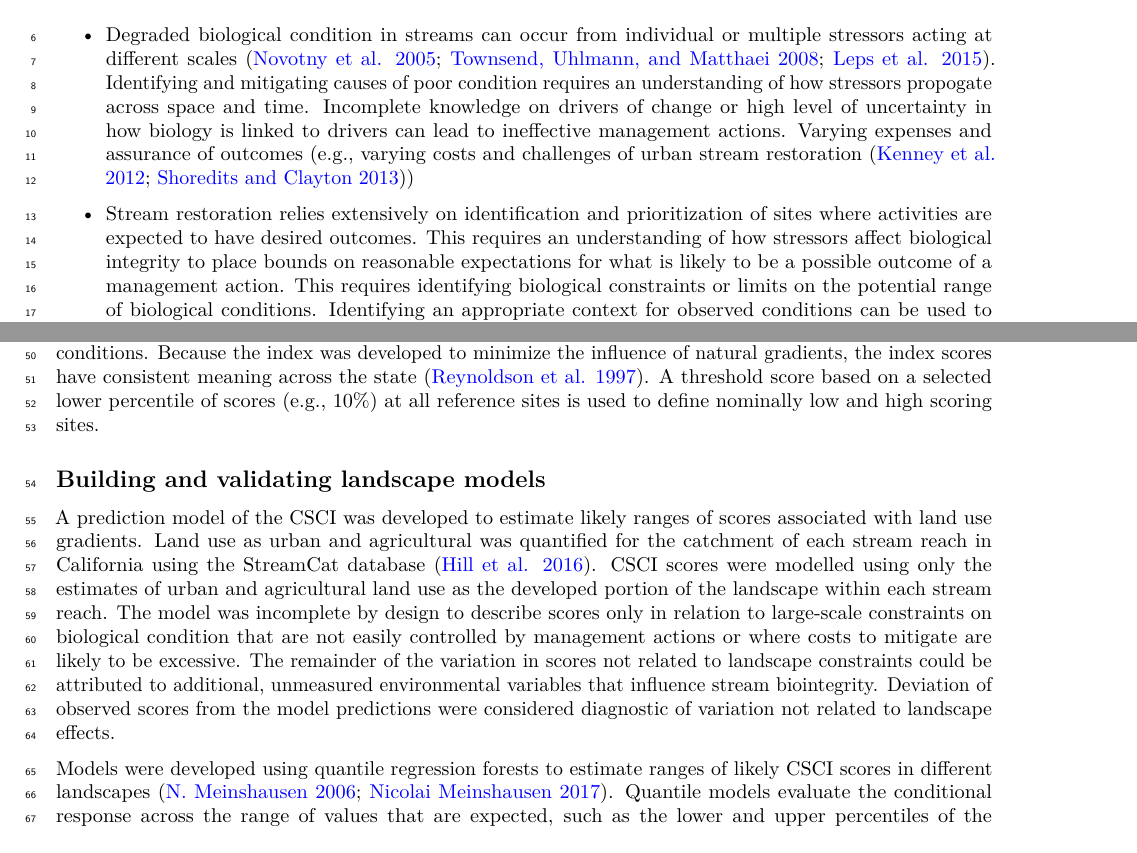
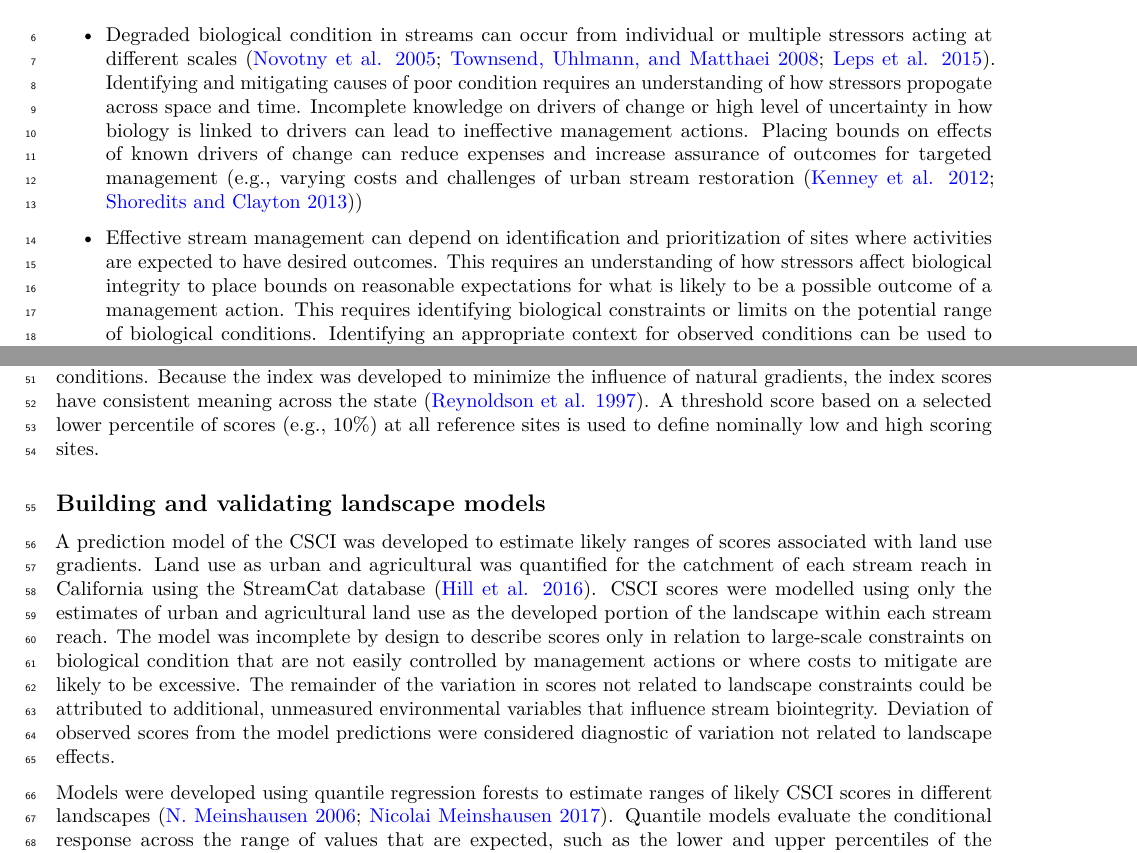
Before and after one commit to SCCWRP/landscape_mod, an R Markdown document (manuscript/manu_draft.Rmd): two parts of pages 1 and 2 of 5, joined at a grey line, cut so that both start at the same text. Rendered offline with R 4.5, knitr and Pandoc, then LaTeX, with nearby package versions; some code elsewhere in the file could not run offline.

Commit message:
minor edits to intro text

```diff
--- a/manuscript/manu_draft.Rmd
+++ b/manuscript/manu_draft.Rmd
@@ -29,9 +29,9 @@ bib_scrp('manu_draft.Rmd', 'refs.bib')
 
 # Introduction
 
-* Degraded biological condition in streams can occur from individual or multiple stressors acting at different scales [@Novotny05;@Townsend08;@Leps15]. Identifying and mitigating causes of poor condition requires an understanding of how stressors propogate across space and time.  Incomplete knowledge on drivers of change or high level of uncertainty in how biology is linked to drivers can lead to ineffective management actions. Varying expenses and assurance of outcomes (e.g., varying costs and challenges of urban stream restoration [@Kenney12;@Shoredits13])
+* Degraded biological condition in streams can occur from individual or multiple stressors acting at different scales [@Novotny05;@Townsend08;@Leps15]. Identifying and mitigating causes of poor condition requires an understanding of how stressors propogate across space and time.  Incomplete knowledge on drivers of change or high level of uncertainty in how biology is linked to drivers can lead to ineffective management actions. Placing bounds on effects of known drivers of change can reduce expenses and increase assurance of outcomes for targeted management (e.g., varying costs and challenges of urban stream restoration [@Kenney12;@Shoredits13])
 
-* Stream restoration relies extensively on identification and prioritization of sites where activities are expected to have desired outcomes. This requires an understanding of how stressors affect biological integrity to place bounds on reasonable expectations for what is likely to be a possible outcome of a management action.  This requires identifying biological constraints or limits on the potential range of biological conditions. Identifying an appropriate context for observed conditions can be used to prioritize.  Context can be defined by models, expert knowledge, and/or defined value sets.
+* Effective stream management can depend on identification and prioritization of sites where activities are expected to have desired outcomes. This requires an understanding of how stressors affect biological integrity to place bounds on reasonable expectations for what is likely to be a possible outcome of a management action.  This requires identifying biological constraints or limits on the potential range of biological conditions. Identifying an appropriate context for observed conditions can be used to prioritize.  Context can be defined by models, expert knowledge, and/or defined value sets.
 
 * We don't have good constraint tools to develop a context of expectation of what's possible at a site.  This can help prioritize locations where management efforts will or will not have the intended outcomes. Biological filters act at different scales [@Poff97] and we can use this information to describe an expectation for prioritization that is scale-specific.  Landscape-level constraints are particularly relevant for macroinvertebrate communities in streams [@Sponseller01]
 
```
Also changed, not shown: manuscript/manu_draft.pdf, manuscript/manu_draft.tex.
